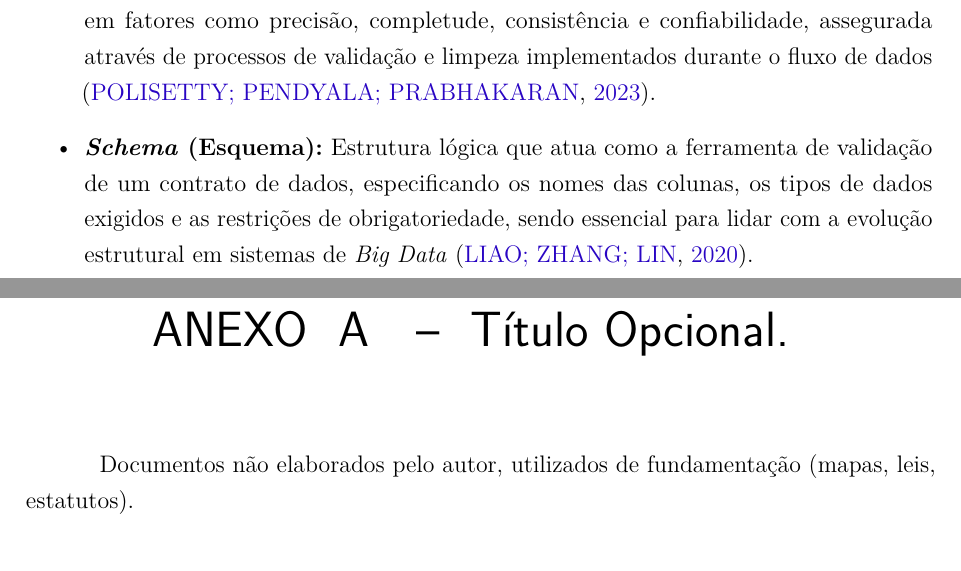
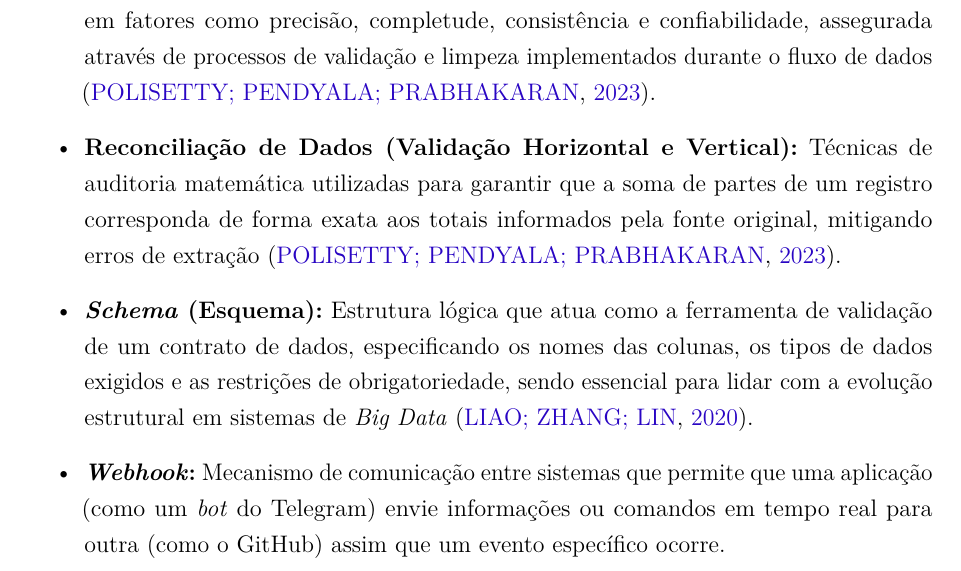
Before and after one commit to danielfloriani/relatorio_etl, a LaTeX thesis (main.tex): two parts of pages 28 and 29 of 29 before the commit and part of page 28 of 28 after it, the two joined at a grey line, cut so that both start at the same text. Compiled offline with pdfLaTeX.

Commit message:
atualização do Glossário

```diff
--- a/main.tex
+++ b/main.tex
@@ -361 +355,2 @@ Este apêndice tem por objetivo apresentar as definições dos principais termos
     \item \textbf{Qualidade de Dados (\textit{Data Quality}):} Medida da condição dos dados baseada em fatores como precisão, completude, consistência e confiabilidade, assegurada através de processos de validação e limpeza implementados durante o fluxo de dados \cite{polisetty23}.
+    \item \textbf{Reconciliação de Dados (Validação Horizontal e Vertical):} Técnicas de auditoria matemática utilizadas para garantir que a soma de partes de um registro corresponda de forma exata aos totais informados pela fonte original, mitigando erros de extração \cite{polisetty23}.
@@ -363,24 +357,9 @@ Este apêndice tem por objetivo apresentar as definições dos principais termos
     \item \textbf{\textit{Schema} (Esquema):} Estrutura lógica que atua como a ferramenta de validação de um contrato de dados, especificando os nomes das colunas, os tipos de dados exigidos e as restrições de obrigatoriedade, sendo essencial para lidar com a evolução estrutural em sistemas de \textit{Big Data} \cite{liao20}.
+    \item \textbf{\textit{Webhook}:} Mecanismo de comunicação entre sistemas que permite que uma aplicação (como um \textit{bot} do Telegram) envie informações ou comandos em tempo real para outra (como o GitHub) assim que um evento específico ocorre.
 \end{itemize}
 \end{apendicesenv}
 % ---
 
-
-% ----------------------------------------------------------
-% Anexos
-% ----------------------------------------------------------
-
-% ---
-% Inicia os anexos
-% ---
-\begin{anexosenv}
-
-% ---
-\chapter{Título Opcional.}
-% ---
-Documentos não elaborados pelo autor, utilizados de fundamentação (mapas, leis, estatutos).
-
-\end{anexosenv}
 
 %---------------------------------------------------------------------
 % INDICE REMISSIVO
```
Also changed, not shown: main.tex (15 more changed lines).
